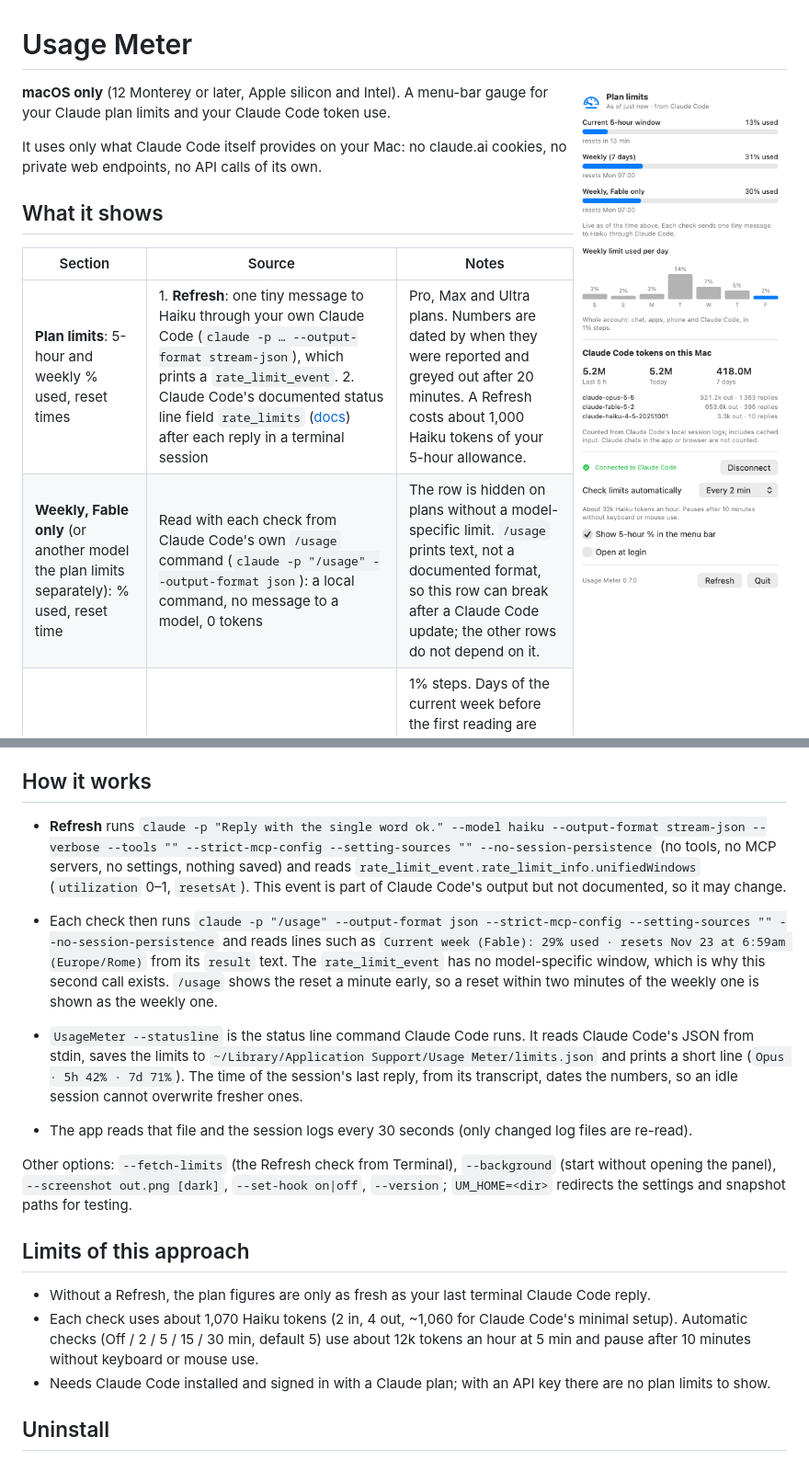
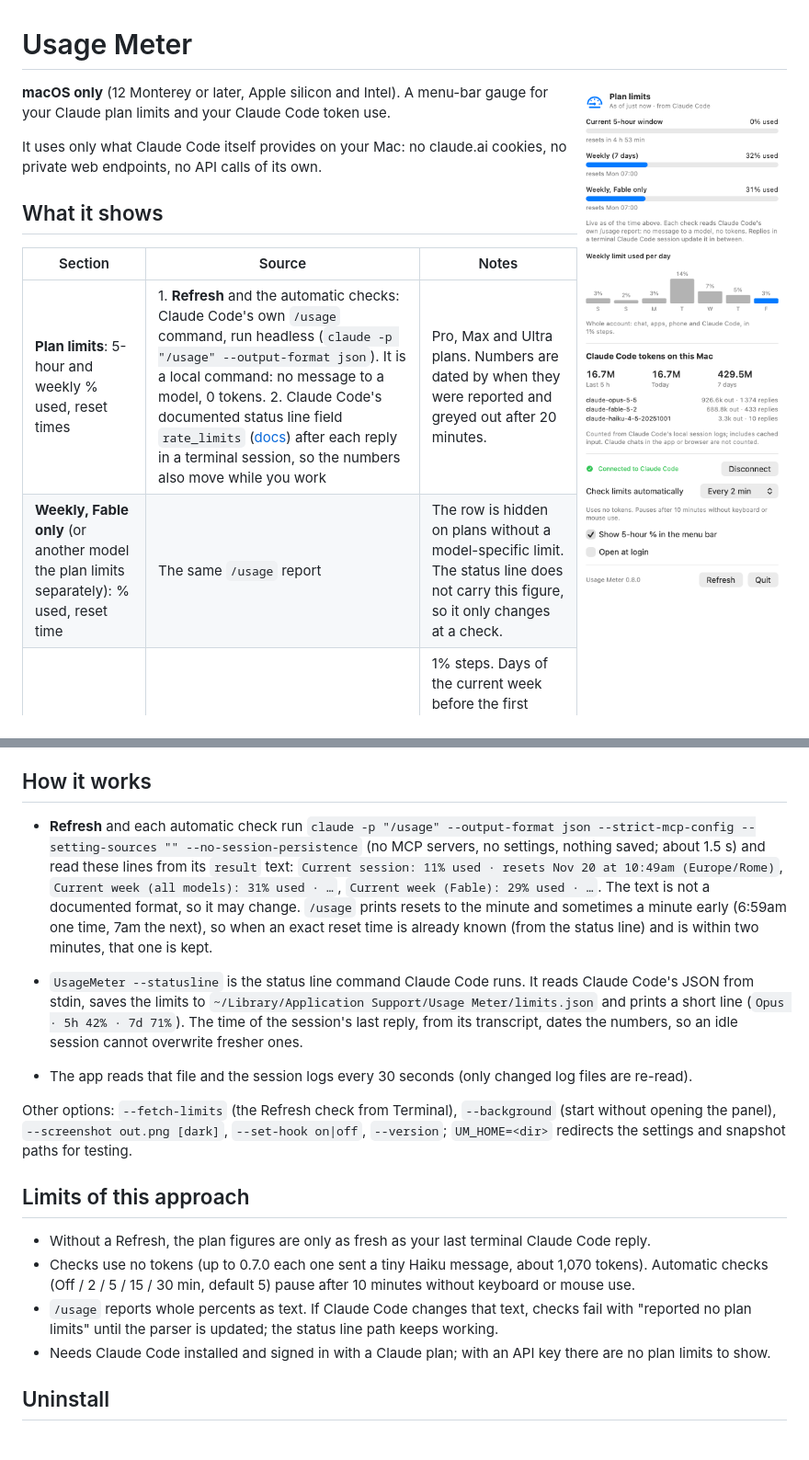
Before and after one commit to Echo14091409/usage-meter, a Markdown page: README.md, 2 parts joined by grey strips. Shown at 92% size. Drawn GitHub-style; pictures changed too: docs/panel.png.

```diff
--- a/README.md
+++ b/README.md
@@ -10,8 +10,8 @@ It uses only what Claude Code itself provides on your Mac: no claude.ai cookies,
 
 | Section | Source | Notes |
 |---|---|---|
-| **Plan limits**: 5-hour and weekly % used, reset times | 1. **Refresh**: one tiny message to Haiku through your own Claude Code (`claude -p … --output-format stream-json`), which prints a `rate_limit_event`. 2. Claude Code's documented status line field `rate_limits` ([docs](https://code.claude.com/docs/en/statusline)) after each reply in a terminal session | Pro, Max and Ultra plans. Numbers are dated by when they were reported and greyed out after 20 minutes. A Refresh costs about 1,000 Haiku tokens of your 5-hour allowance. |
-| **Weekly, Fable only** (or another model the plan limits separately): % used, reset time | Read with each check from Claude Code's own `/usage` command (`claude -p "/usage" --output-format json`): a local command, no message to a model, 0 tokens | The row is hidden on plans without a model-specific limit. `/usage` prints text, not a documented format, so this row can break after a Claude Code update; the other rows do not depend on it. |
+| **Plan limits**: 5-hour and weekly % used, reset times | 1. **Refresh** and the automatic checks: Claude Code's own `/usage` command, run headless (`claude -p "/usage" --output-format json`). It is a local command: no message to a model, 0 tokens. 2. Claude Code's documented status line field `rate_limits` ([docs](https://code.claude.com/docs/en/statusline)) after each reply in a terminal session, so the numbers also move while you work | Pro, Max and Ultra plans. Numbers are dated by when they were reported and greyed out after 20 minutes. |
+| **Weekly, Fable only** (or another model the plan limits separately): % used, reset time | The same `/usage` report | The row is hidden on plans without a model-specific limit. The status line does not carry this figure, so it only changes at a check. |
 | **Weekly limit used per day** (7-day chart, whole account) | Each limit reading is saved to `~/Library/Application Support/Usage Meter/history.json`; a day's bar is how much the weekly % rose that day | 1% steps. Days of the current week before the first reading are estimated (≈): the week's % at that point, split by Claude Code activity on this Mac (API price ratios). Earlier weeks show –. Use while the Mac is off lands on the next day it checks. |
 | **Claude Code tokens**: last 5 h, today, 7 days, per model | Claude Code's session logs in `~/.claude/projects` | Includes cached input, so totals are large. Anthropic calls the log format internal, so this part can break after a Claude Code update. |
 
@@ -35,9 +35,8 @@ This builds a universal app, copies it to `/Applications` and opens it. Then, in
 
 ## How it works
 
-- **Refresh** runs `claude -p "Reply with the single word ok." --model haiku --output-format stream-json --verbose --tools "" --strict-mcp-config --setting-sources "" --no-session-persistence` (no tools, no MCP servers, no settings, nothing saved) and reads `rate_limit_event.rate_limit_info.unifiedWindows` (`utilization` 0–1, `resetsAt`). This event is part of Claude Code's output but not documented, so it may change.
+- **Refresh** and each automatic check run `claude -p "/usage" --output-format json --strict-mcp-config --setting-sources "" --no-session-persistence` (no MCP servers, no settings, nothing saved; about 1.5 s) and read these lines from its `result` text: `Current session: 11% used · resets Nov 20 at 10:49am (Europe/Rome)`, `Current week (all models): 31% used · …`, `Current week (Fable): 29% used · …`. The text is not a documented format, so it may change. `/usage` prints resets to the minute and sometimes a minute early (6:59am one time, 7am the next), so when an exact reset time is already known (from the status line) and is within two minutes, that one is kept.
 
-- Each check then runs `claude -p "/usage" --output-format json --strict-mcp-config --setting-sources "" --no-session-persistence` and reads lines such as `Current week (Fable): 29% used · resets Nov 23 at 6:59am (Europe/Rome)` from its `result` text. The `rate_limit_event` has no model-specific window, which is why this second call exists. `/usage` shows the reset a minute early, so a reset within two minutes of the weekly one is shown as the weekly one.
 - `UsageMeter --statusline` is the status line command Claude Code runs. It reads Claude Code's JSON from stdin, saves the limits to `~/Library/Application Support/Usage Meter/limits.json` and prints a short line (`Opus · 5h 42% · 7d 71%`). The time of the session's last reply, from its transcript, dates the numbers, so an idle session cannot overwrite fresher ones.
 - The app reads that file and the session logs every 30 seconds (only changed log files are re-read).
 
@@ -46,7 +45,8 @@ Other options: `--fetch-limits` (the Refresh check from Terminal), `--background
 ## Limits of this approach
 
 - Without a Refresh, the plan figures are only as fresh as your last terminal Claude Code reply.
-- Each check uses about 1,070 Haiku tokens (2 in, 4 out, ~1,060 for Claude Code's minimal setup). Automatic checks (Off / 2 / 5 / 15 / 30 min, default 5) use about 12k tokens an hour at 5 min and pause after 10 minutes without keyboard or mouse use.
+- Checks use no tokens (up to 0.7.0 each one sent a tiny Haiku message, about 1,070 tokens). Automatic checks (Off / 2 / 5 / 15 / 30 min, default 5) pause after 10 minutes without keyboard or mouse use.
+- `/usage` reports whole percents as text. If Claude Code changes that text, checks fail with "reported no plan limits" until the parser is updated; the status line path keeps working.
 - Needs Claude Code installed and signed in with a Claude plan; with an API key there are no plan limits to show.
 
 ## Uninstall
```
Also changed, not shown: 4 other files.
